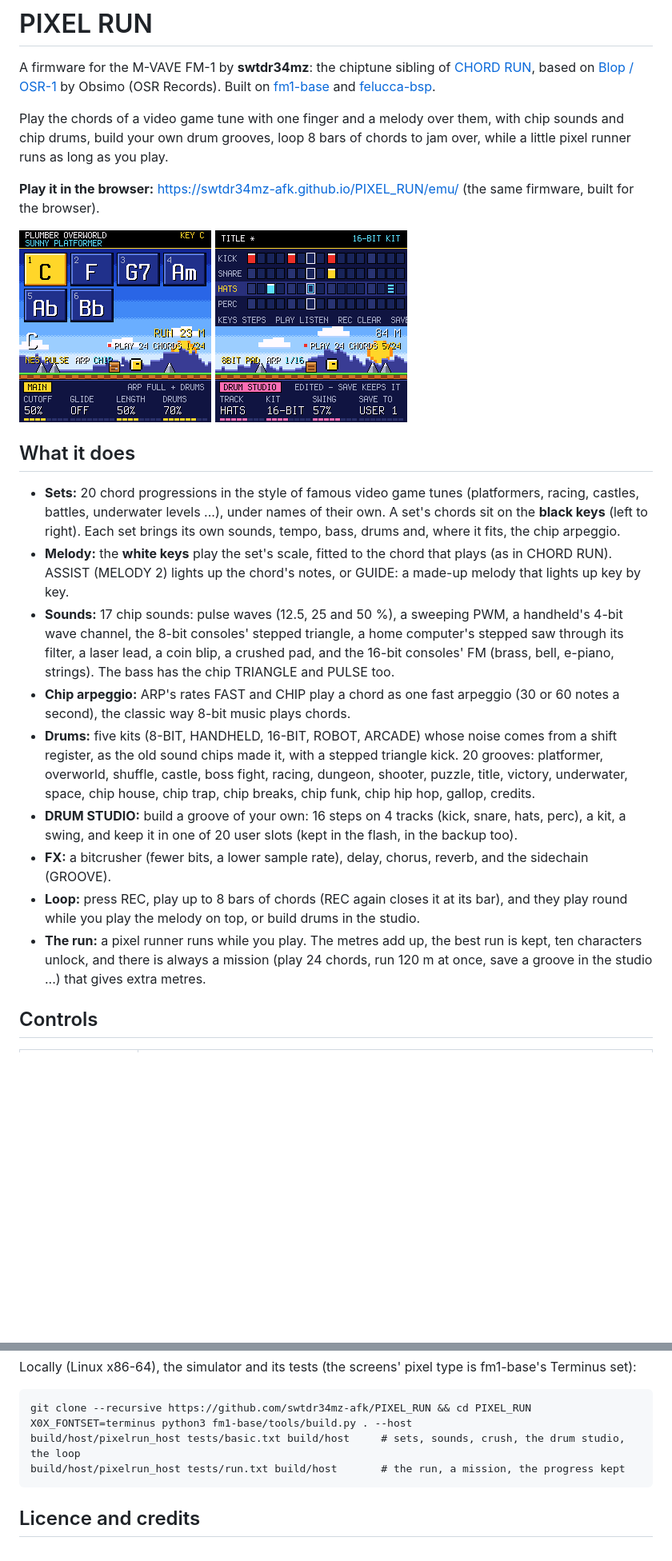
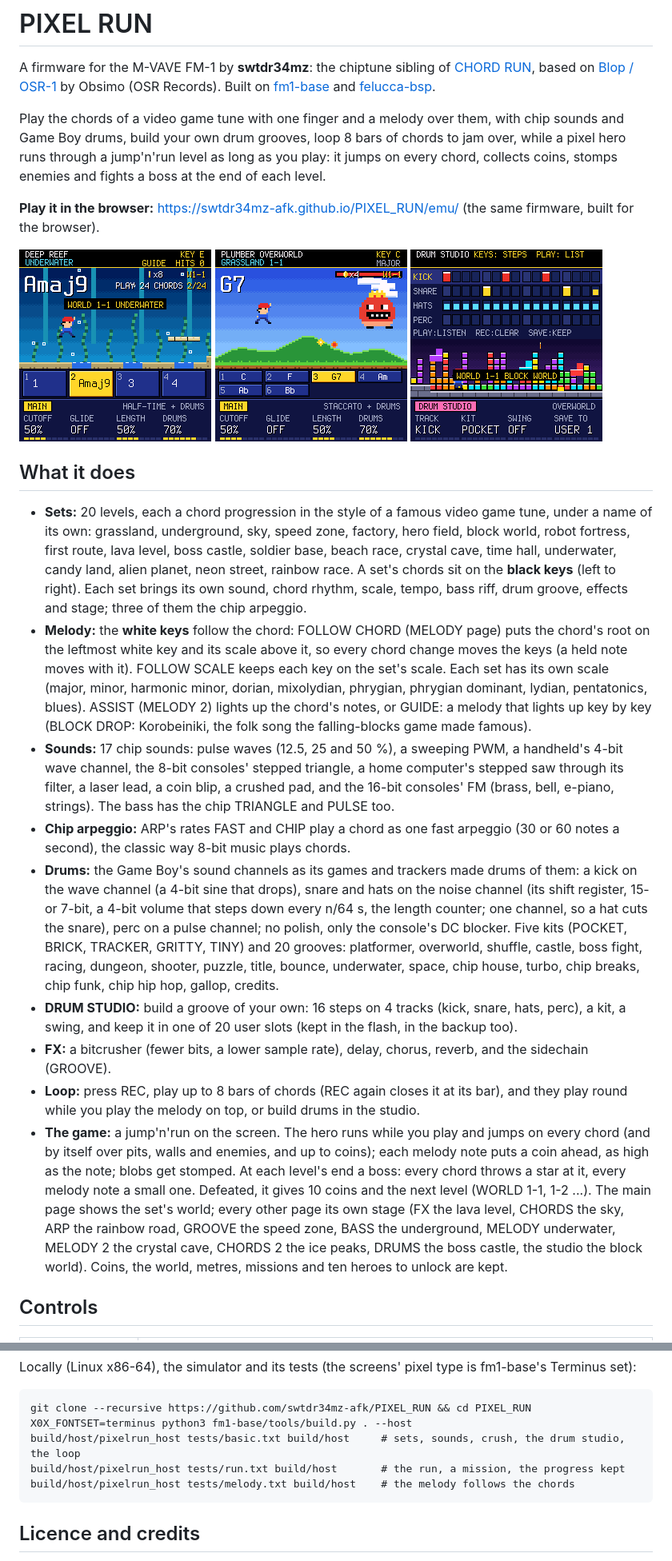
Before and after one commit to swtdr34mz-afk/INSERT_COIN, a Markdown page: README.md, 2 parts joined by grey strips. Shown at 80% size. Drawn GitHub-style; pictures changed too: site/img/screen-boss.png (added), site/img/screen-main.png, site/img/screen-studio.png; blank space fills up the shorter version.

```diff
--- a/README.md
+++ b/README.md
@@ -5,36 +5,49 @@ A firmware for the M-VAVE FM-1 by **swtdr34mz**: the chiptune sibling of
 by Obsimo (OSR Records). Built on [fm1-base](https://github.com/charlesvestal/fm1-base) and
 [felucca-bsp](https://github.com/hugelton/felucca-bsp).
 
-Play the chords of a video game tune with one finger and a melody over them, with chip sounds and chip drums, build
-your own drum grooves, loop 8 bars of chords to jam over, while a little pixel runner runs as long as you play.
+Play the chords of a video game tune with one finger and a melody over them, with chip sounds and Game Boy drums, build
+your own drum grooves, loop 8 bars of chords to jam over, while a pixel hero runs through a jump'n'run level as long as you
+play: it jumps on every chord, collects coins, stomps enemies and fights a boss at the end of each level.
 
 **Play it in the browser:** https://swtdr34mz-afk.github.io/PIXEL_RUN/emu/ (the same firmware, built for the browser).
 
-![PIXEL RUN](site/img/screen-main.png) ![DRUM STUDIO](site/img/screen-studio.png)
+![PIXEL RUN](site/img/screen-main.png) ![A boss](site/img/screen-boss.png) ![DRUM STUDIO](site/img/screen-studio.png)
 
 ## What it does
 
-- **Sets:** 20 chord progressions in the style of famous video game tunes (platformers, racing, castles, battles,
-  underwater levels ...), under names of their own. A set's chords sit on the **black keys** (left to right). Each set
-  brings its own sounds, tempo, bass, drums and, where it fits, the chip arpeggio.
-- **Melody:** the **white keys** play the set's scale, fitted to the chord that plays (as in CHORD RUN). ASSIST (MELODY 2)
-  lights up the chord's notes, or GUIDE: a made-up melody that lights up key by key.
+- **Sets:** 20 levels, each a chord progression in the style of a famous video game tune, under a name of its own:
+  grassland, underground, sky, speed zone, factory, hero field, block world, robot fortress, first route, lava level,
+  boss castle, soldier base, beach race, crystal cave, time hall, underwater, candy land, alien planet, neon street,
+  rainbow race. A set's chords sit on the **black keys** (left to right). Each set brings its own sound, chord rhythm,
+  scale, tempo, bass riff, drum groove, effects and stage; three of them the chip arpeggio.
+- **Melody:** the **white keys** follow the chord: FOLLOW CHORD (MELODY page) puts the chord's root on the leftmost white
+  key and its scale above it, so every chord change moves the keys (a held note moves with it). FOLLOW SCALE keeps each
+  key on the set's scale. Each set has its own scale (major, minor, harmonic minor, dorian, mixolydian, phrygian,
+  phrygian dominant, lydian, pentatonics, blues). ASSIST (MELODY 2) lights up the chord's notes, or GUIDE: a melody that
+  lights up key by key (BLOCK DROP: Korobeiniki, the folk song the falling-blocks game made famous).
 - **Sounds:** 17 chip sounds: pulse waves (12.5, 25 and 50 %), a sweeping PWM, a handheld's 4-bit wave channel, the 8-bit
   consoles' stepped triangle, a home computer's stepped saw through its filter, a laser lead, a coin blip, a crushed pad,
   and the 16-bit consoles' FM (brass, bell, e-piano, strings). The bass has the chip TRIANGLE and PULSE too.
 - **Chip arpeggio:** ARP's rates FAST and CHIP play a chord as one fast arpeggio (30 or 60 notes a second), the classic
   way 8-bit music plays chords.
-- **Drums:** five kits (8-BIT, HANDHELD, 16-BIT, ROBOT, ARCADE) whose noise comes from a shift register, as the old sound
-  chips made it, with a stepped triangle kick. 20 grooves: platformer, overworld, shuffle, castle, boss fight, racing,
-  dungeon, shooter, puzzle, title, victory, underwater, space, chip house, chip trap, chip breaks, chip funk, chip hip hop,
-  gallop, credits.
+- **Drums:** the Game Boy's sound channels as its games and trackers made drums of them: a kick on the wave channel
+  (a 4-bit sine that drops), snare and hats on the noise channel (its shift register, 15- or 7-bit, a 4-bit volume that
+  steps down every n/64 s, the length counter; one channel, so a hat cuts the snare), perc on a pulse channel; no
+  polish, only the console's DC blocker. Five kits (POCKET, BRICK, TRACKER, GRITTY, TINY) and 20 grooves: platformer,
+  overworld, shuffle, castle, boss fight, racing, dungeon, shooter, puzzle, title, bounce, underwater, space, chip house,
+  turbo, chip breaks, chip funk, chip hip hop, gallop, credits.
 - **DRUM STUDIO:** build a groove of your own: 16 steps on 4 tracks (kick, snare, hats, perc), a kit, a swing, and keep it
   in one of 20 user slots (kept in the flash, in the backup too).
 - **FX:** a bitcrusher (fewer bits, a lower sample rate), delay, chorus, reverb, and the sidechain (GROOVE).
 - **Loop:** press REC, play up to 8 bars of chords (REC again closes it at its bar), and they play round while you play the
   melody on top, or build drums in the studio.
-- **The run:** a pixel runner runs while you play. The metres add up, the best run is kept, ten characters unlock, and
-  there is always a mission (play 24 chords, run 120 m at once, save a groove in the studio ...) that gives extra metres.
+- **The game:** a jump'n'run on the screen. The hero runs while you play and jumps on every chord (and by itself over
+  pits, walls and enemies, and up to coins); each melody note puts a coin ahead, as high as the note; blobs get stomped.
+  At each level's end a boss: every chord throws a star at it, every melody note a small one. Defeated, it gives 10 coins
+  and the next level (WORLD 1-1, 1-2 ...). The main page shows the set's world; every other page its own stage (FX the
+  lava level, CHORDS the sky, ARP the rainbow road, GROOVE the speed zone, BASS the underground, MELODY underwater,
+  MELODY 2 the crystal cave, CHORDS 2 the ice peaks, DRUMS the boss castle, the studio the block world). Coins, the world,
+  metres, missions and ten heroes to unlock are kept.
 
 ## Controls
 
@@ -91,6 +104,7 @@ Locally (Linux x86-64), the simulator and its tests (the screens' pixel type is
     X0X_FONTSET=terminus python3 fm1-base/tools/build.py . --host
     build/host/pixelrun_host tests/basic.txt build/host     # sets, sounds, crush, the drum studio, the loop
     build/host/pixelrun_host tests/run.txt build/host       # the run, a mission, the progress kept
+    build/host/pixelrun_host tests/melody.txt build/host    # the melody follows the chords
 
 ## Licence and credits
 
```
Also changed, not shown: other parts of README.md (+3 -3 lines), CREDITS.md (+4 -1 lines), 9 other files.
